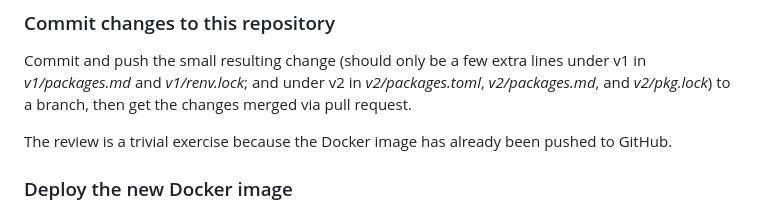
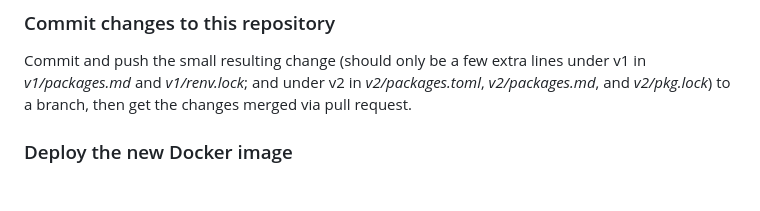
Before and after one commit to opensafely-core/r-docker, a Markdown page: DEVELOPERS.md, the part around the change. Drawn GitHub-style; blank space fills up the shorter version.

Commit message:
Delete comment

```diff
--- a/DEVELOPERS.md
+++ b/DEVELOPERS.md
@@ -118,9 +118,6 @@ Commit and push the small resulting change (should only be a few extra
 lines under v1 in _v1/packages.md_ and _v1/renv.lock_; and under v2 in _v2/packages.toml_, _v2/packages.md_, and _v2/pkg.lock_) to a branch, then get the changes
 merged via pull request.
 
-The review is a trivial exercise because the Docker image has already been
-pushed to GitHub.
-
 ### Deploy the new Docker image
 
 The updated image will need pulling into production. This is covered
```
